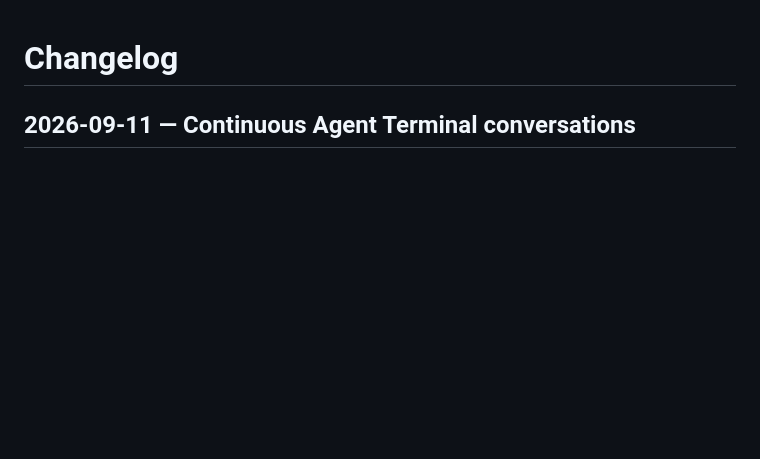
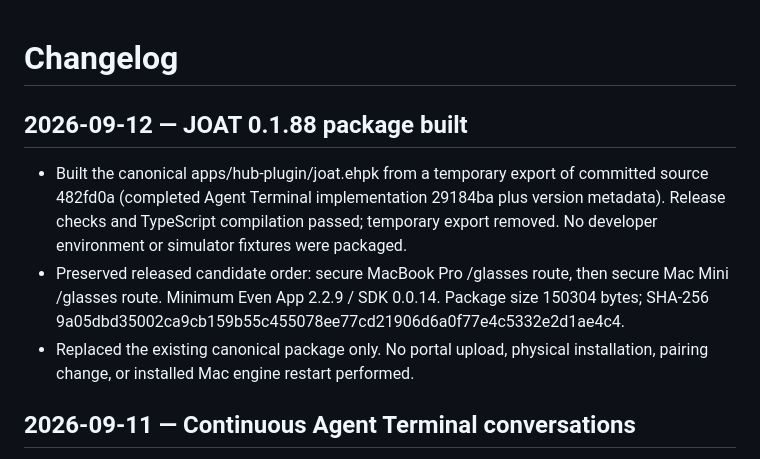
Before and after one commit to LopeWale/joatGlass, a Markdown page: Changelog.md, the part around the change. GitHub-like rendering; blank space fills up the shorter version.

Commit message:
Record JOAT 0.1.88 package receipt

```diff
--- a/Changelog.md
+++ b/Changelog.md
@@ -1,4 +1,10 @@
 # Changelog
+
+## 2026-09-12 — JOAT 0.1.88 package built
+
+- Built the canonical apps/hub-plugin/joat.ehpk from a temporary export of committed source 482fd0a (completed Agent Terminal implementation 29184ba plus version metadata). Release checks and TypeScript compilation passed; temporary export removed. No developer environment or simulator fixtures were packaged.
+- Preserved released candidate order: secure MacBook Pro /glasses route, then secure Mac Mini /glasses route. Minimum Even App 2.2.9 / SDK 0.0.14. Package size 150304 bytes; SHA-256 9a05dbd35002ca9cb159b55c455078ee77cd21906d6a0f77e4c5332e2d1ae4c4.
+- Replaced the existing canonical package only. No portal upload, physical installation, pairing change, or installed Mac engine restart performed.
 
 ## 2026-09-11 — Continuous Agent Terminal conversations
 
```
